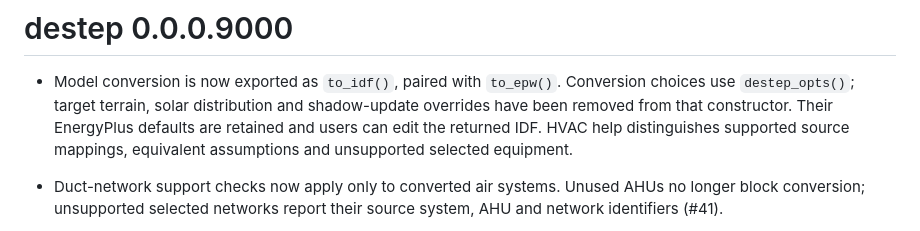
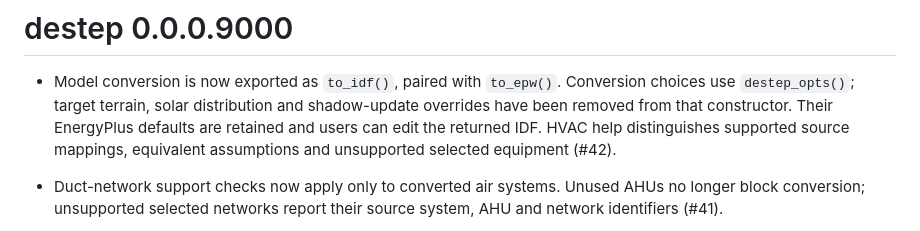
Before and after one commit to hongyuanjia/destep, a Markdown page: NEWS.md, the part around the change. Drawn GitHub-style.

Commit message:
docs: record IDF conversion API for PR 42

```diff
--- a/NEWS.md
+++ b/NEWS.md
@@ -5,7 +5,7 @@
   and shadow-update overrides have been removed from that constructor.
   Their EnergyPlus defaults are retained and users can edit the returned IDF.
   HVAC help distinguishes supported source mappings, equivalent assumptions
-  and unsupported selected equipment.
+  and unsupported selected equipment (#42).
 
 - Duct-network support checks now apply only to converted air systems.
   Unused AHUs no longer block conversion; unsupported selected networks report
```
